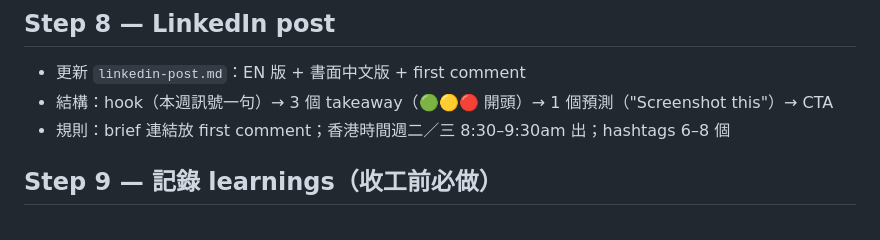
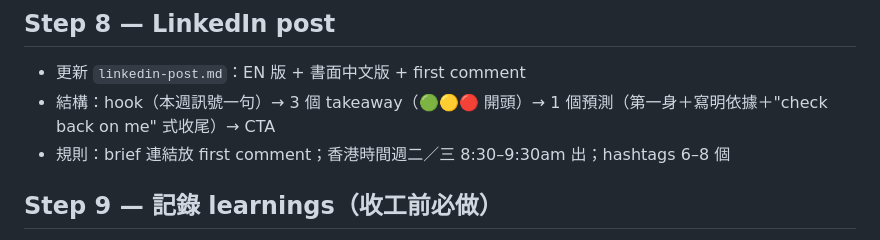
Before and after one commit to carriehw/carrie-ai-intelligence, a Markdown page: WORKFLOW.md, the part around the change. Drawn GitHub-style.

Commit message:
Align LinkedIn post template with evidence-backed prediction rule
Co-Authored-By: Claude Fable 5 <noreply@anthropic.com>
Claude-Session: https://claude.ai/code/session_01Ek6vuTEDcpbBCa15Lno6ky

```diff
--- a/WORKFLOW.md
+++ b/WORKFLOW.md
@@ -98,7 +98,7 @@
 ## Step 8 — LinkedIn post
 
 - 更新 `linkedin-post.md`：EN 版 + 書面中文版 + first comment
-- 結構：hook（本週訊號一句）→ 3 個 takeaway（🟢🟡🔴 開頭）→ 1 個預測（"Screenshot this"）→ CTA
+- 結構：hook（本週訊號一句）→ 3 個 takeaway（🟢🟡🔴 開頭）→ 1 個預測（第一身＋寫明依據＋"check back on me" 式收尾）→ CTA
 - 規則：brief 連結放 first comment；香港時間週二／三 8:30–9:30am 出；hashtags 6–8 個
 
 ## Step 9 — 記錄 learnings（收工前必做）
```
